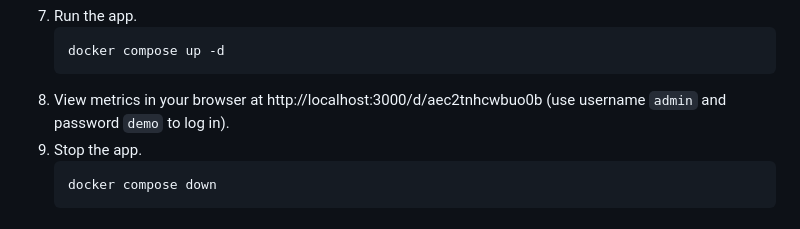
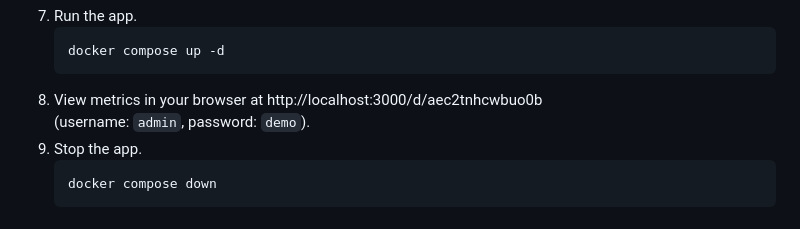
Before and after one commit to wafer-bw/jittermon, a Markdown page: README.md, the part around one of its changes. GitHub-like rendering.

Commit message:
touch up readme formatting

````diff
--- a/README.md
+++ b/README.md
@@ -113,8 +113,8 @@ stated [here](https://fly.io/docs/about/pricing/#legacy-free-allowances).
     ```sh
     docker compose up -d
     ```
-8. View metrics in your browser at http://localhost:3000/d/aec2tnhcwbuo0b
-   (use username `admin` and password `demo` to log in).
+8. View metrics in your browser at http://localhost:3000/d/aec2tnhcwbuo0b \
+   (username: `admin`, password: `demo`).
 9. Stop the app.
     ```sh
     docker compose down
````
Also changed, not shown: other parts of README.md (+1 -1 lines).
